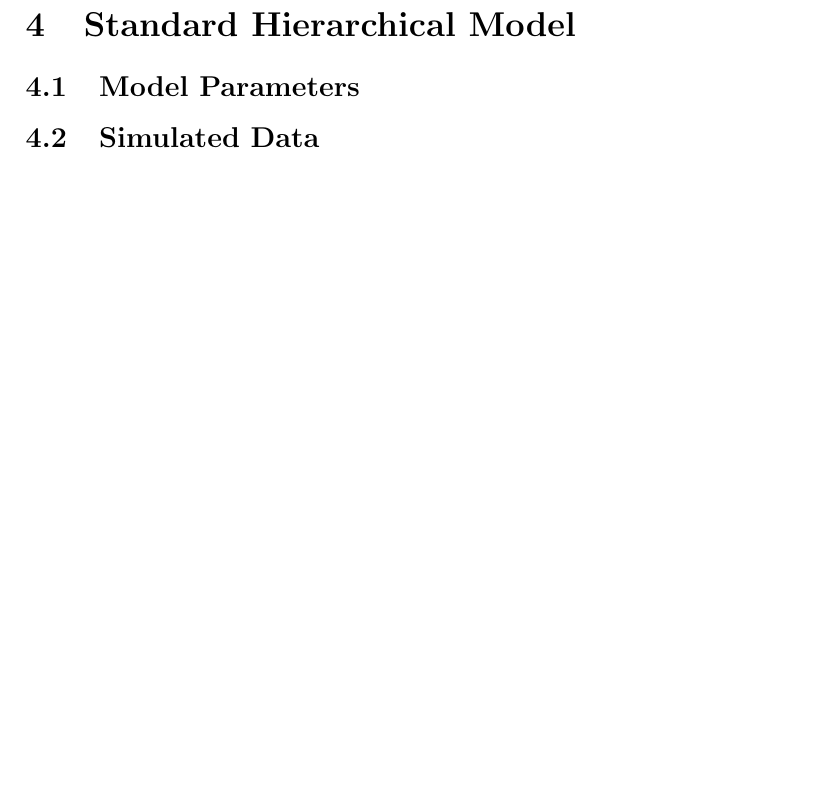
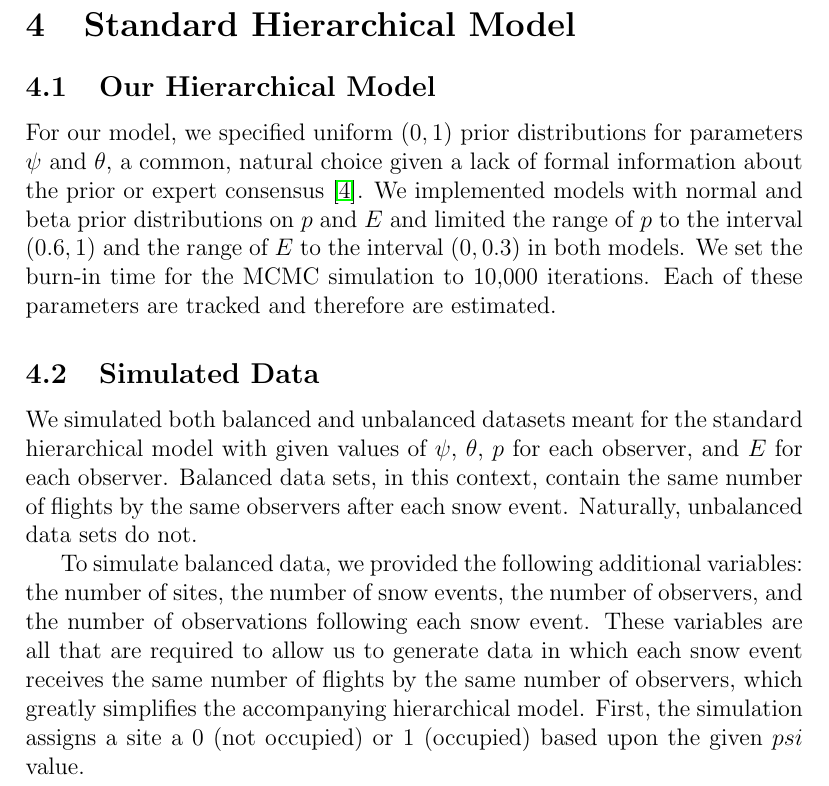
Before and after one commit to ccrazy88/otter-comps, a LaTeX document (Paper.tex): part of page 11 of 22 before the commit and part of page 11 of 23 after it, cut so that both start at the same text, the shorter picture padded with empty space. Compiled offline with pdfLaTeX.

Commit message:
Added about a third of hierarchical model stuff.

```diff
--- a/Paper.tex
+++ b/Paper.tex
@@ -409,9 +409,32 @@ abundance.
 
 \section{Standard Hierarchical Model}
 
-    \subsection{Model Parameters}
+    \subsection{Our Hierarchical Model}
+    For our model, we specified uniform \((0, 1)\) prior distributions for
+    parameters \(\psi\) and \(\theta\), a common, natural choice given a lack of
+    formal information about the prior or expert consensus \cite{MacKenzie2006}.
+    We implemented models with normal and beta prior distributions on \(p\) and
+    \(E\) and limited the range of \(p\) to the interval \((0.6, 1)\) and the
+    range of \(E\) to the interval \((0, 0.3)\) in both models. We set the
+    burn-in time for the MCMC simulation to 10,000 iterations. Each of these
+    parameters are tracked and therefore are estimated.
 
     \subsection{Simulated Data}
+    We simulated both balanced and unbalanced datasets meant for the standard
+    hierarchical model with given values of \(\psi\), \(\theta\), \(p\) for each
+    observer, and \(E\) for each observer.  Balanced data sets, in this context,
+    contain the same number of flights by the same observers after each snow
+    event.  Naturally, unbalanced data sets do not.
+
+    To simulate balanced data, we provided the following additional variables:
+    the number of sites, the number of snow events, the number of observers, and
+    the number of observations following each snow event. These variables are
+    all that are required to allow us to generate data in which each snow event
+    receives the same number of flights by the same number of observers, which
+    greatly simplifies the accompanying hierarchical model. First, the
+    simulation assigns a site a 0 (not occupied) or 1 (occupied) based upon the
+    given \(psi\) value.
+
     \noindent{\begin{tabular}{|l|l|l|l|}
         \hline
         \multicolumn{4}{|l|}{\textbf{The Model vs. Simulated Data}} \\
```
